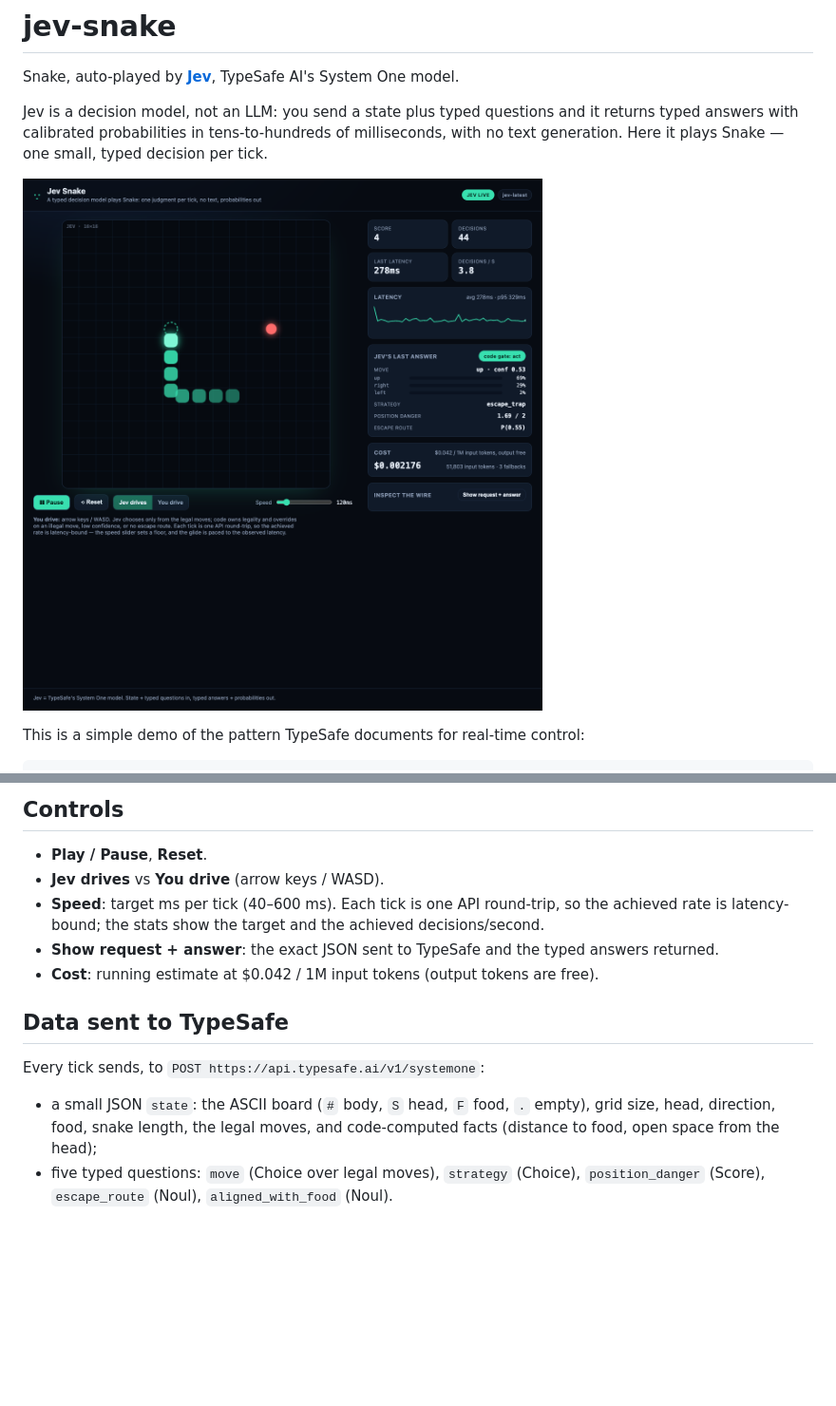
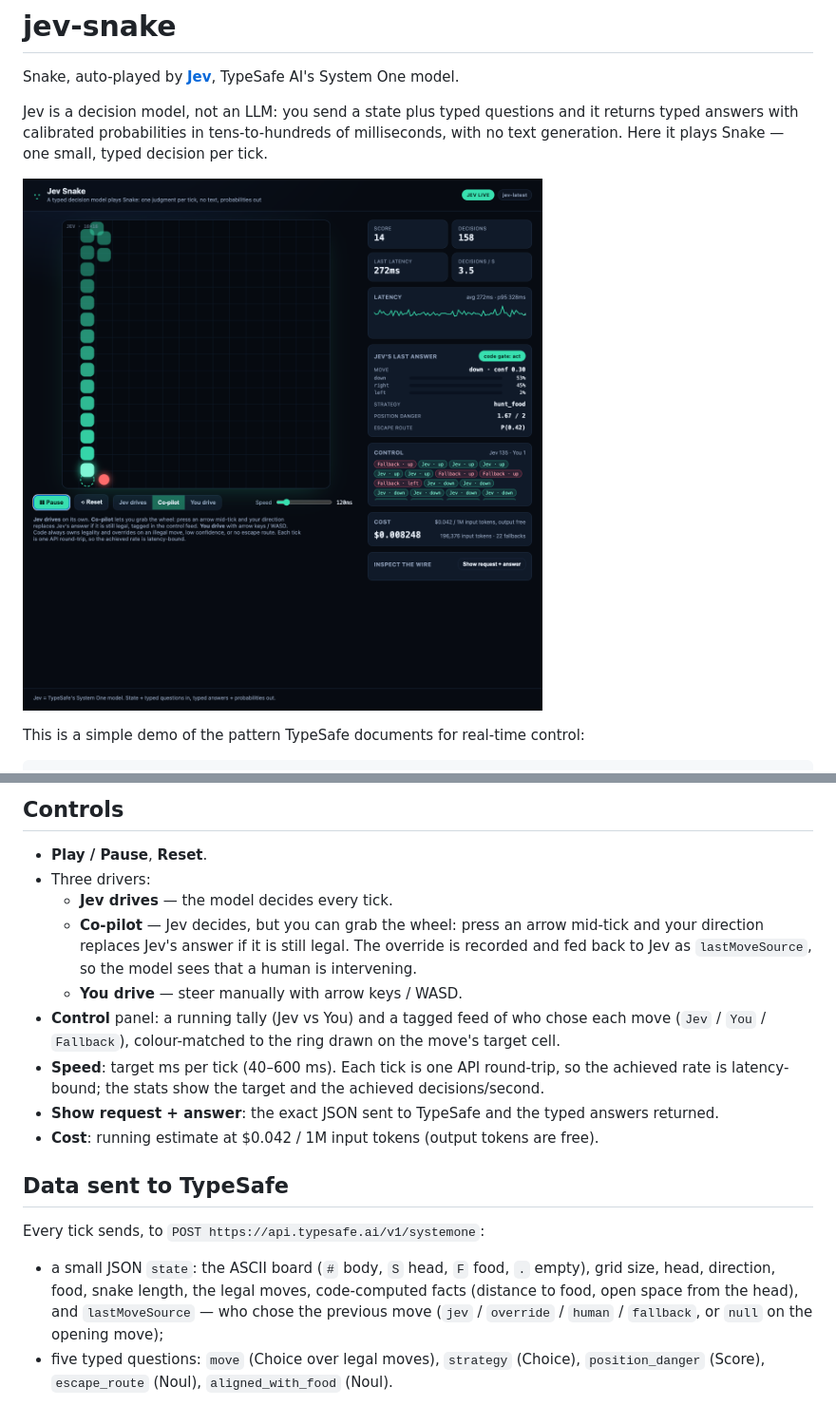
Before and after one commit to dbssman/jev-snake, a Markdown page: README.md, 2 parts joined by grey strips. Shown at 95% size. GitHub-like rendering; pictures changed too: docs/screenshot.png; blank space fills up the shorter version.

```diff
--- a/README.md
+++ b/README.md
@@ -44,7 +44,14 @@ shows `SIMULATED (no key)`. Add the key and reload to let Jev drive.
 ## Controls
 
 - **Play / Pause**, **Reset**.
-- **Jev drives** vs **You drive** (arrow keys / WASD).
+- Three drivers:
+    - **Jev drives** — the model decides every tick.
+    - **Co-pilot** — Jev decides, but you can grab the wheel: press an arrow mid-tick and your
+      direction replaces Jev's answer if it is still legal. The override is recorded and fed back to
+      Jev as `lastMoveSource`, so the model sees that a human is intervening.
+    - **You drive** — steer manually with arrow keys / WASD.
+- **Control** panel: a running tally (Jev vs You) and a tagged feed of who chose each move
+  (`Jev` / `You` / `Fallback`), colour-matched to the ring drawn on the move's target cell.
 - **Speed**: target ms per tick (40–600 ms). Each tick is one API round-trip, so the achieved rate is
   latency-bound; the stats show the target and the achieved decisions/second.
 - **Show request + answer**: the exact JSON sent to TypeSafe and the typed answers returned.
@@ -55,8 +62,9 @@ shows `SIMULATED (no key)`. Add the key and reload to let Jev drive.
 Every tick sends, to `POST https://api.typesafe.ai/v1/systemone`:
 
 - a small JSON `state`: the ASCII board (`#` body, `S` head, `F` food, `.` empty), grid size, head,
-  direction, food, snake length, the legal moves, and code-computed facts (distance to food, open
-  space from the head);
+  direction, food, snake length, the legal moves, code-computed facts (distance to food, open space
+  from the head), and `lastMoveSource` — who chose the previous move (`jev` / `override` / `human` /
+  `fallback`, or `null` on the opening move);
 - five typed questions: `move` (Choice over legal moves), `strategy` (Choice), `position_danger`
   (Score), `escape_route` (Noul), `aligned_with_food` (Noul).
 
```
Also changed, not shown: 5 other files.
